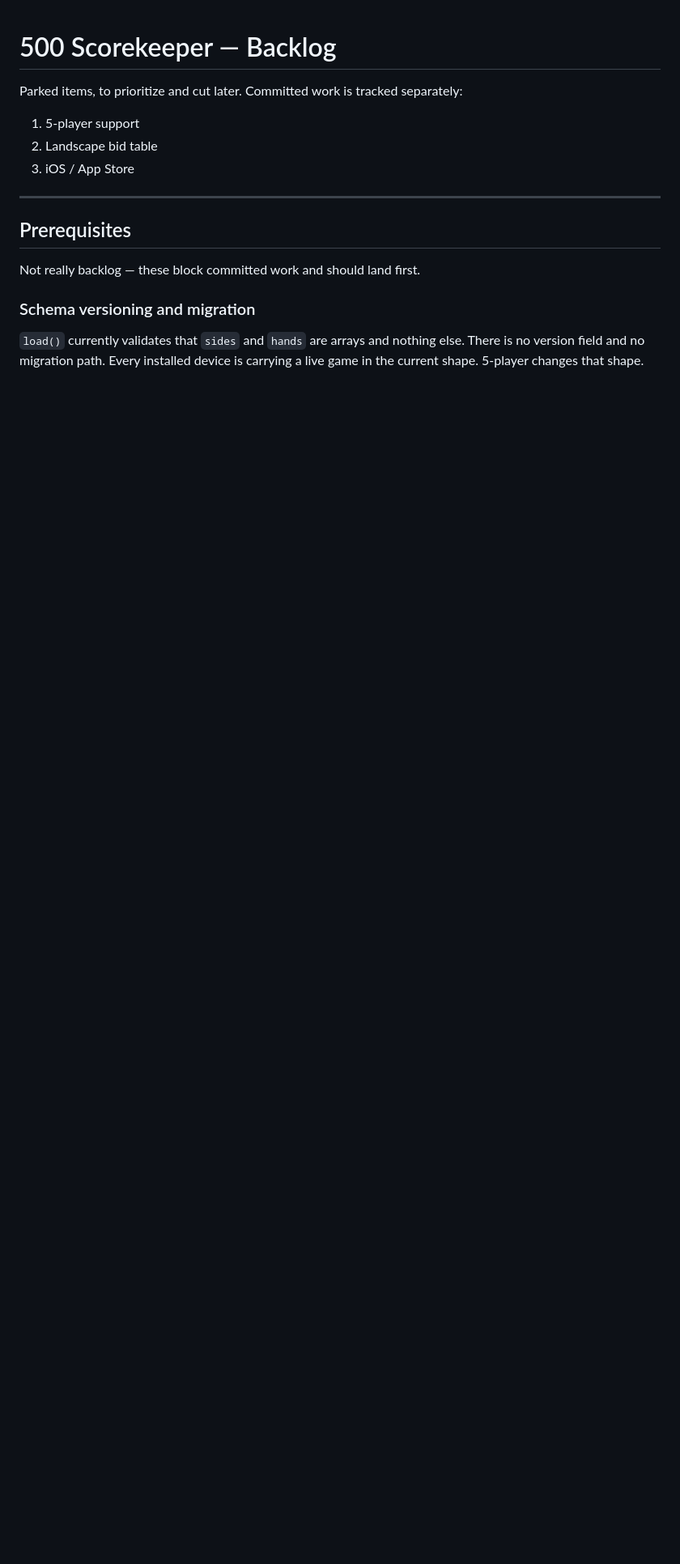
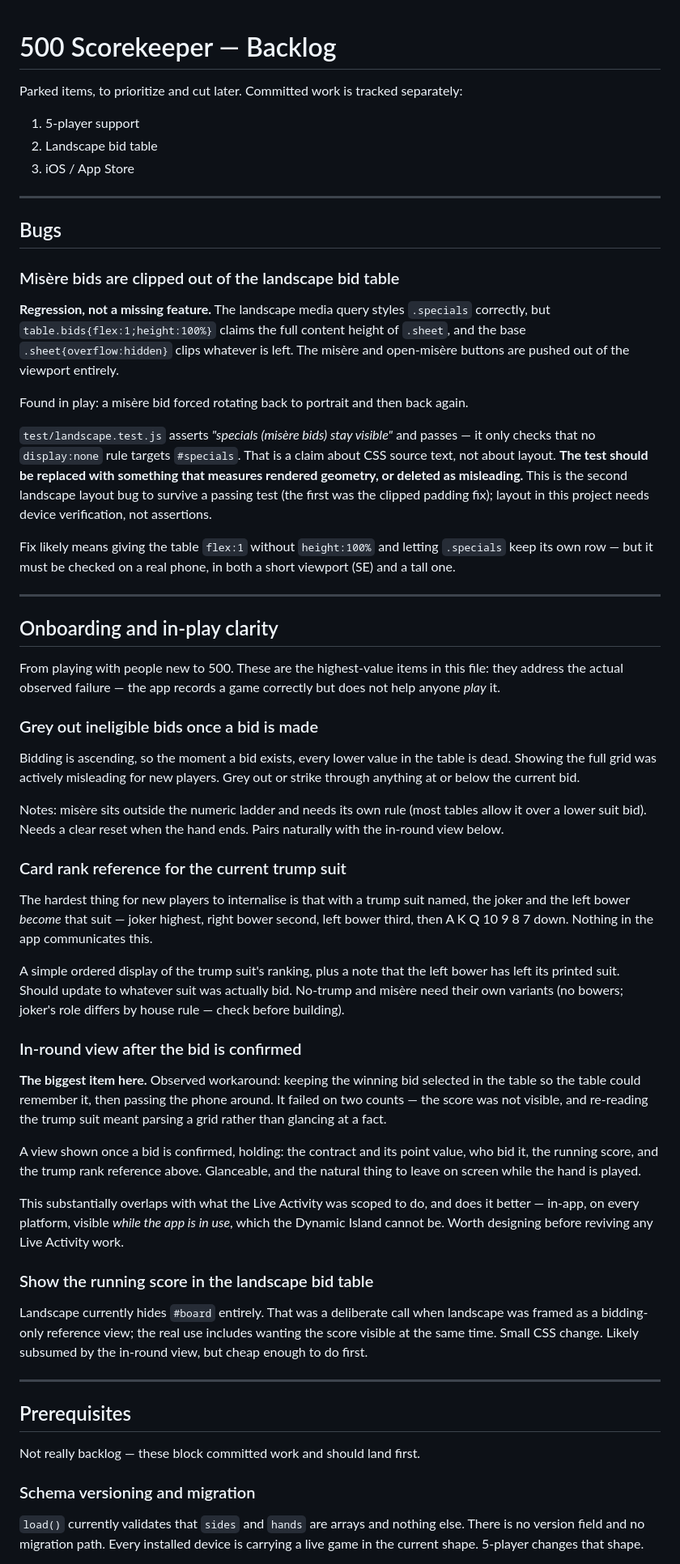
Before and after one commit to vinhbl/500-scorekeeper, a Markdown page: product/BACKLOG.md, the part around one of its changes. Shown at 81% size. Rendered like a GitHub page; blank space fills up the shorter version.

```diff
--- a/product/BACKLOG.md
+++ b/product/BACKLOG.md
@@ -5,6 +5,70 @@ Parked items, to prioritize and cut later. Committed work is tracked separately:
 1. 5-player support
 2. Landscape bid table
 3. iOS / App Store
+
+---
+
+## Bugs
+
+### Misère bids are clipped out of the landscape bid table
+**Regression, not a missing feature.** The landscape media query styles `.specials` correctly, but
+`table.bids{flex:1;height:100%}` claims the full content height of `.sheet`, and the base
+`.sheet{overflow:hidden}` clips whatever is left. The misère and open-misère buttons are pushed out
+of the viewport entirely.
+
+Found in play: a misère bid forced rotating back to portrait and then back again.
+
+`test/landscape.test.js` asserts *"specials (misère bids) stay visible"* and passes — it only checks
+that no `display:none` rule targets `#specials`. That is a claim about CSS source text, not about
+layout. **The test should be replaced with something that measures rendered geometry, or deleted as
+misleading.** This is the second landscape layout bug to survive a passing test (the first was the
+clipped padding fix); layout in this project needs device verification, not assertions.
+
+Fix likely means giving the table `flex:1` without `height:100%` and letting `.specials` keep its
+own row — but it must be checked on a real phone, in both a short viewport (SE) and a tall one.
+
+---
+
+## Onboarding and in-play clarity
+
+From playing with people new to 500. These are the highest-value items in this file: they address
+the actual observed failure — the app records a game correctly but does not help anyone *play* it.
+
+### Grey out ineligible bids once a bid is made
+Bidding is ascending, so the moment a bid exists, every lower value in the table is dead. Showing
+the full grid was actively misleading for new players. Grey out or strike through anything at or
+below the current bid.
+
+Notes: misère sits outside the numeric ladder and needs its own rule (most tables allow it over a
+lower suit bid). Needs a clear reset when the hand ends. Pairs naturally with the in-round view
+below.
+
+### Card rank reference for the current trump suit
+The hardest thing for new players to internalise is that with a trump suit named, the joker and the
+left bower *become* that suit — joker highest, right bower second, left bower third, then A K Q 10
+9 8 7 down. Nothing in the app communicates this.
+
+A simple ordered display of the trump suit's ranking, plus a note that the left bower has left its
+printed suit. Should update to whatever suit was actually bid. No-trump and misère need their own
+variants (no bowers; joker's role differs by house rule — check before building).
+
+### In-round view after the bid is confirmed
+**The biggest item here.** Observed workaround: keeping the winning bid selected in the table so the
+table could remember it, then passing the phone around. It failed on two counts — the score was not
+visible, and re-reading the trump suit meant parsing a grid rather than glancing at a fact.
+
+A view shown once a bid is confirmed, holding: the contract and its point value, who bid it, the
+running score, and the trump rank reference above. Glanceable, and the natural thing to leave on
+screen while the hand is played.
+
+This substantially overlaps with what the Live Activity was scoped to do, and does it better —
+in-app, on every platform, visible *while the app is in use*, which the Dynamic Island cannot be.
+Worth designing before reviving any Live Activity work.
+
+### Show the running score in the landscape bid table
+Landscape currently hides `#board` entirely. That was a deliberate call when landscape was framed as
+a bidding-only reference view; the real use includes wanting the score visible at the same time.
+Small CSS change. Likely subsumed by the in-round view, but cheap enough to do first.
 
 ---
 
```
Also changed, not shown: other parts of product/BACKLOG.md (+20 -1 lines), AGENTS.md (+12 -12 lines).
